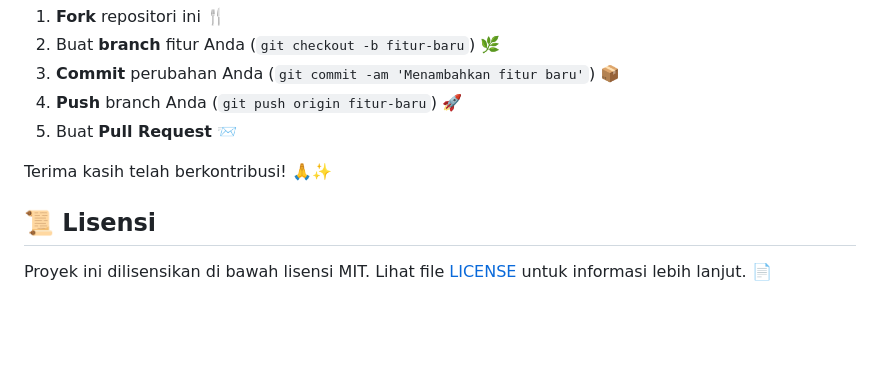
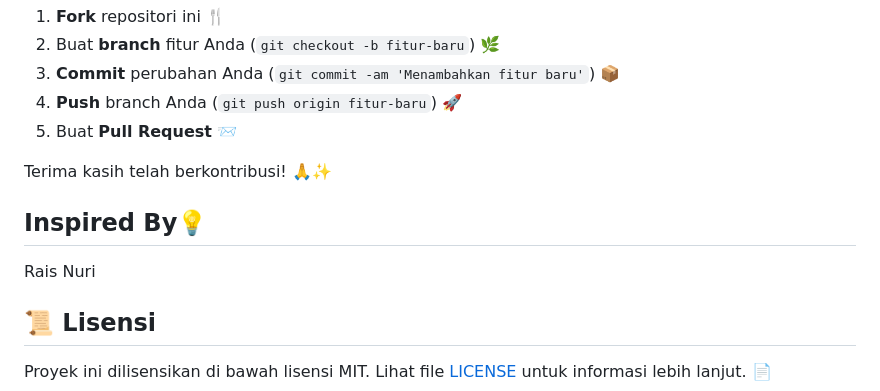
Before and after one commit to rekhanaya/CC-18, a Markdown page: README.md, the part around the change. Drawn GitHub-style; blank space fills up the shorter version.

```diff
--- a/README.md
+++ b/README.md
@@ -122,6 +122,9 @@ Kami sangat menghargai kontribusi Anda! Silakan ikuti langkah-langkah berikut un
 
 Terima kasih telah berkontribusi! 🙏✨
 
+## Inspired By💡
+Rais Nuri
+
 ## 📜 Lisensi
 
 Proyek ini dilisensikan di bawah lisensi MIT. Lihat file [LICENSE](LICENSE) untuk informasi lebih lanjut. 📄
```
